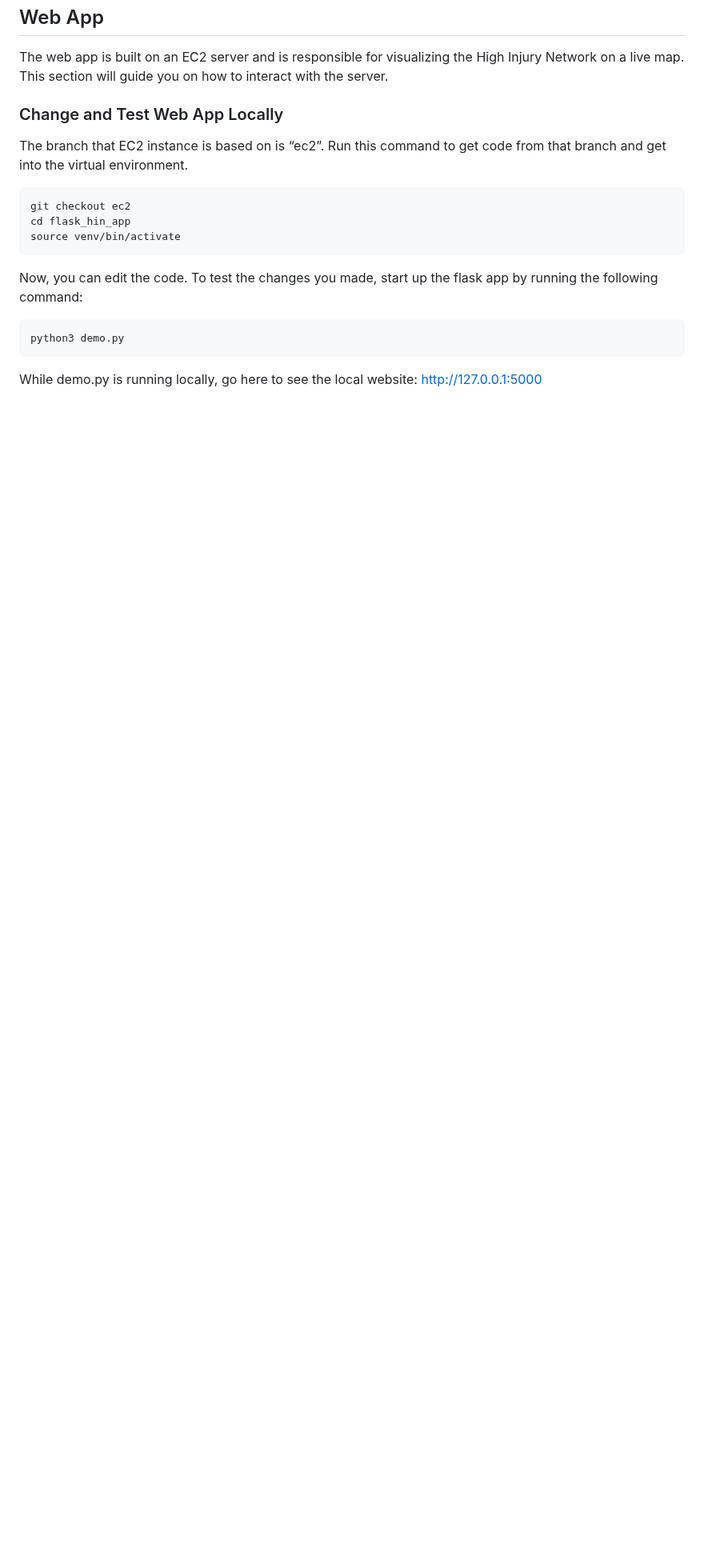
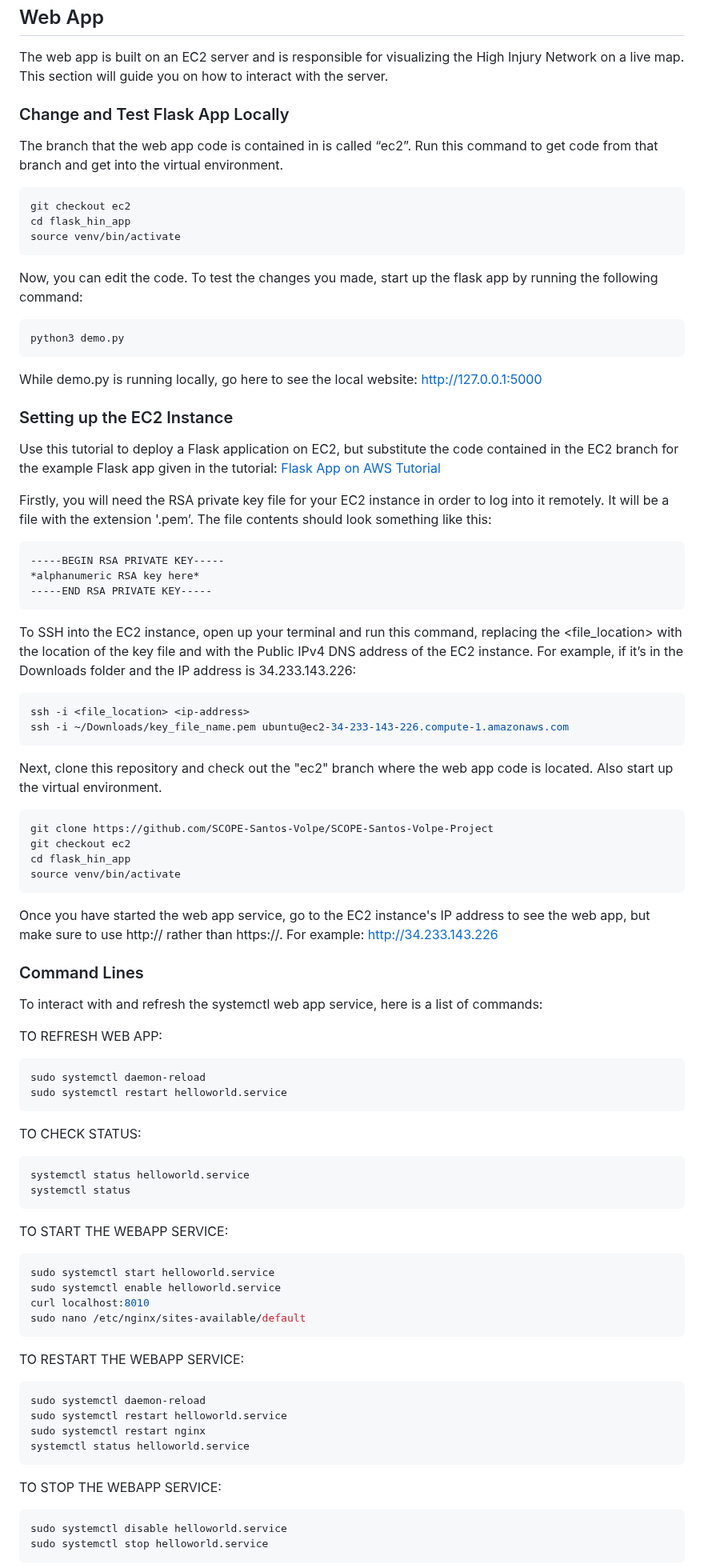
Before and after one commit to SCOPE-Santos-Volpe/NHAT, a Markdown page: README.md, the part around one of its changes. Shown at 80% size. Rendered like a GitHub page; blank space fills up the shorter version.

````diff
--- a/README.md
+++ b/README.md
@@ -107,19 +107,83 @@ This command will generate the High Injury Network for the specified state and c
 
 The web app is built on an EC2 server and is responsible for visualizing the High Injury Network on a live map. This section will guide you on how to interact with the server.
 
-### Change and Test Web App Locally
+### Change and Test Flask App Locally
 
-
-The branch that EC2 instance is based on is “ec2”. Run this command to get code from that branch and get into the virtual environment.
+The branch that the web app code is contained in is called “ec2”. Run this command to get code from that branch and get into the virtual environment.
 ```bash
 git checkout ec2
 cd flask_hin_app
 source venv/bin/activate
 ```
-
 Now, you can edit the code. To test the changes you made, start up the flask app by running the following command:
 ```bash
 python3 demo.py
 ```
+While demo.py is running locally, go here to see the local website: http://127.0.0.1:5000
 
-While demo.py is running locally, go here to see the local website: http://127.0.0.1:5000
+
+### Setting up the EC2 Instance
+
+Use this tutorial to deploy a Flask application on EC2, but substitute the code contained in the EC2 branch for the example Flask app given in the tutorial: [Flask App on AWS Tutorial](https://medium.com/techfront/step-by-step-visual-guide-on-deploying-a-flask-application-on-aws-ec2-8e3e8b82c4f7)
+
+
+Firstly, you will need the RSA private key file for your EC2 instance in order to log into it remotely. It will be a file with the extension '.pem’. The file contents should look something like this:
+```bash
+-----BEGIN RSA PRIVATE KEY-----
+*alphanumeric RSA key here*
+-----END RSA PRIVATE KEY-----
+```
+
+To SSH into the EC2 instance, open up your terminal and run this command, replacing the <file_location> with the location of the key file and <ip-address> with the Public IPv4 DNS address of the EC2 instance. For example, if it’s in the Downloads folder and the IP address is 34.233.143.226:
+```bash
+ssh -i <file_location> <ip-address>
+ssh -i ~/Downloads/key_file_name.pem ubuntu@ec2-34-233-143-226.compute-1.amazonaws.com
+```
+
+Next, clone this repository and check out the "ec2" branch where the web app code is located. Also start up the virtual environment.
+```bash
+git clone https://github.com/SCOPE-Santos-Volpe/SCOPE-Santos-Volpe-Project
+git checkout ec2
+cd flask_hin_app
+source venv/bin/activate
+```
+
+Once you have started the web app service, go to the EC2 instance's IP address to see the web app, but make sure to use http:// rather than https://. For example: http://34.233.143.226
+
+### Command Lines
+To interact with and refresh the systemctl web app service, here is a list of commands:
+
+TO REFRESH WEB APP:
+```bash
+sudo systemctl daemon-reload
+sudo systemctl restart helloworld.service
+```
+
+TO CHECK STATUS:
+```bash
+systemctl status helloworld.service
+systemctl status
+```
+
+TO START THE WEBAPP SERVICE:
+```bash
+sudo systemctl start helloworld.service
+sudo systemctl enable helloworld.service
+curl localhost:8010
+sudo nano /etc/nginx/sites-available/default
+```
+
+TO RESTART THE WEBAPP SERVICE:
+```bash
+sudo systemctl daemon-reload
+sudo systemctl restart helloworld.service
+sudo systemctl restart nginx
+systemctl status helloworld.service
+```
+
+TO STOP THE WEBAPP SERVICE:
+```bash
+sudo systemctl disable helloworld.service
+sudo systemctl stop helloworld.service
+```
+
````
Also changed, not shown: other parts of README.md (+17 -0 lines).
